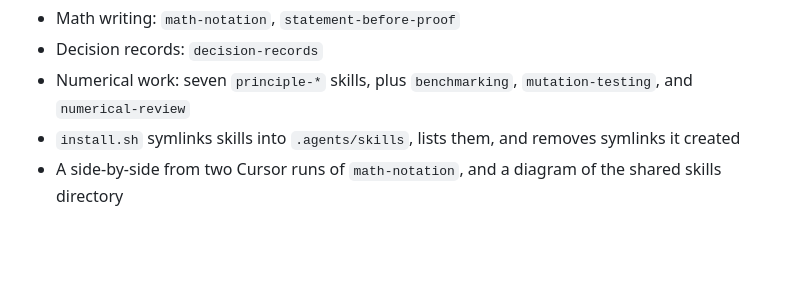
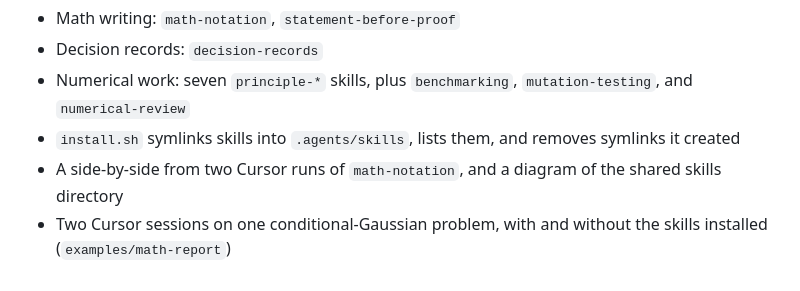
Before and after one commit to xshi19/xshi-skills, a Markdown page: CHANGELOG.md, the part around the change. Rendered like a GitHub page; blank space fills up the shorter version.

```diff
--- a/CHANGELOG.md
+++ b/CHANGELOG.md
@@ -9,3 +9,4 @@ Initial public release.
 - Numerical work: seven `principle-*` skills, plus `benchmarking`, `mutation-testing`, and `numerical-review`
 - `install.sh` symlinks skills into `.agents/skills`, lists them, and removes symlinks it created
 - A side-by-side from two Cursor runs of `math-notation`, and a diagram of the shared skills directory
+- Two Cursor sessions on one conditional-Gaussian problem, with and without the skills installed (`examples/math-report`)
```
Also changed, not shown: README.md (+8 -4 lines), examples/math-report/notes.md (added, +32 -0 lines), examples/math-report/prompt.md (added, +3 -0 lines), examples/math-report/with-skill.md (added, +263 -0 lines), examples/math-report/without-skill.md (added, +167 -0 lines), docs/assets/math-report-before-after.png (added).
